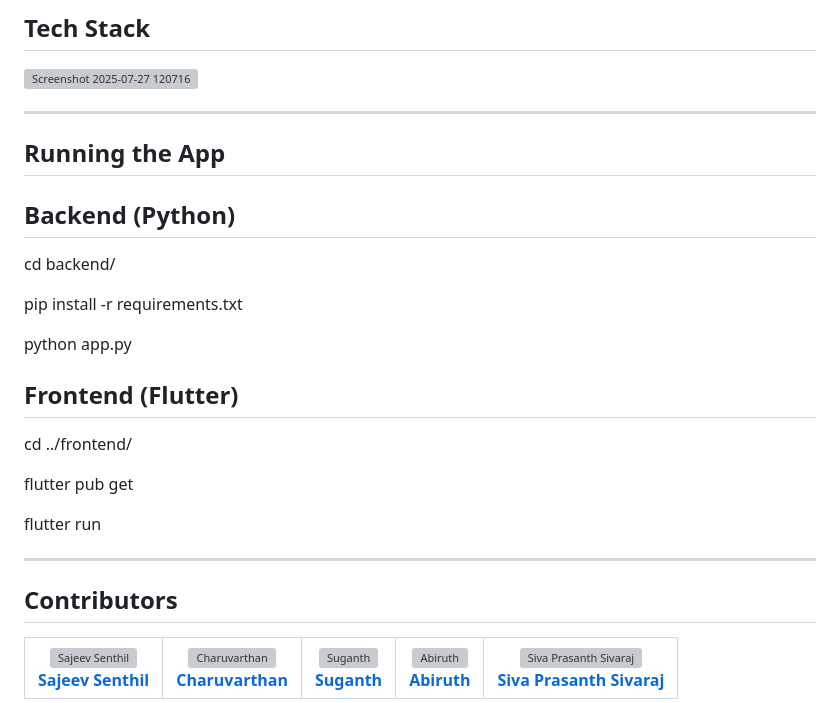
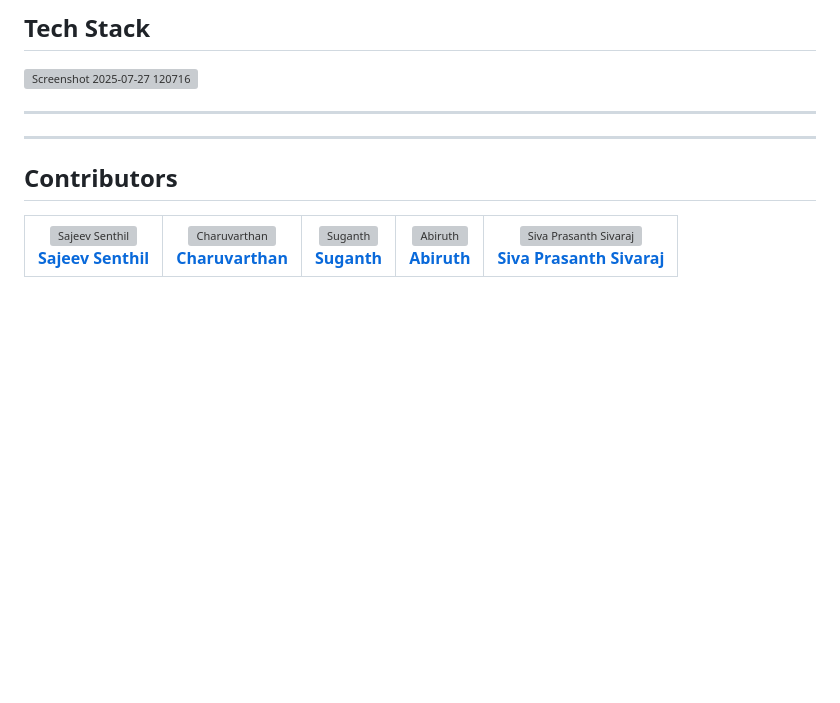
Before and after one commit to TensorTroops/Raseed, a Markdown page: README.md, the part around the change. Rendered like a GitHub page; blank space fills up the shorter version; grey boxes are pictures that could not be loaded.

Commit message:
Remove app running instructions from README
Removed instructions for running the app in both backend and frontend sections.

```diff
--- a/README.md
+++ b/README.md
@@ -54,26 +54,6 @@
 
 ---
 
-##  Running the App
-
-## Backend (Python)
-
-cd backend/
-
-pip install -r requirements.txt
-
-python app.py
-
-## Frontend (Flutter)
-
-cd ../frontend/
-
-flutter pub get
-
-flutter run
-
-
-
 ---
 
 ##  Contributors
```
